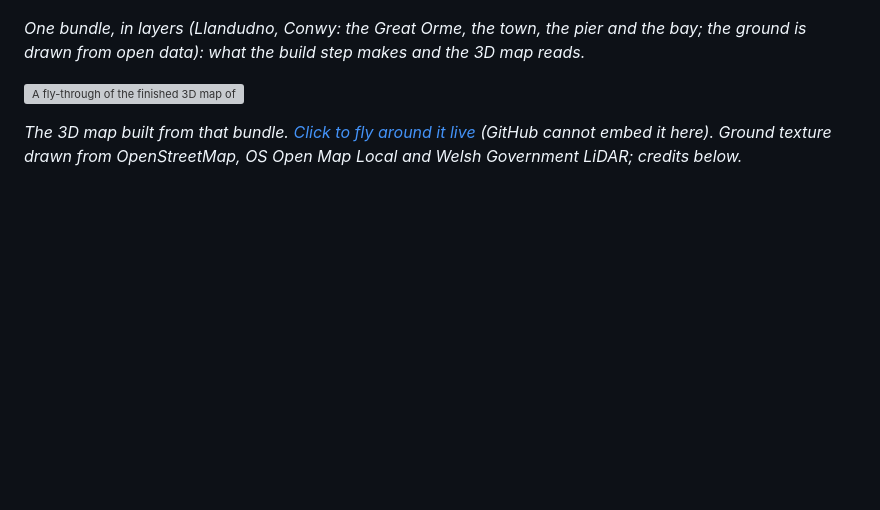
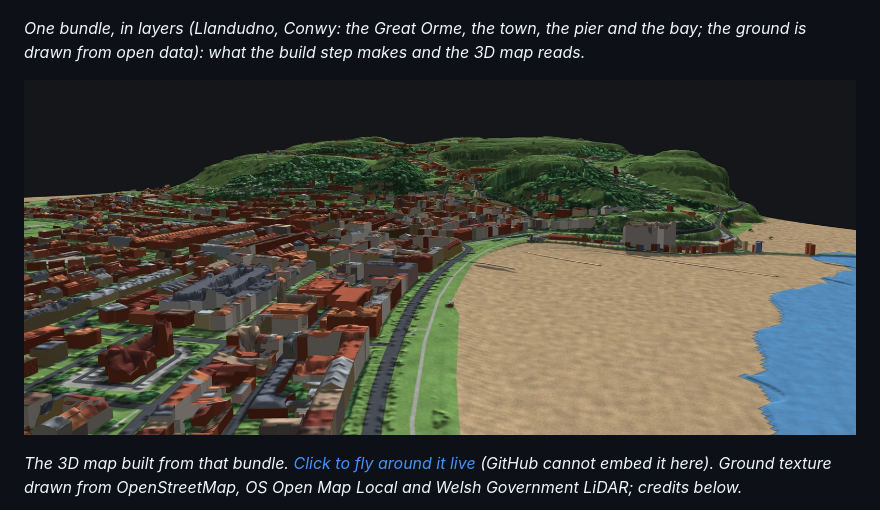
Before and after one commit to sergiomarrocoli/3d-model-of-anywhere, a Markdown page: README.md, the part around the change. GitHub-like rendering; pictures changed too: docs/llandudno.jpg (added); blank space fills up the shorter version; grey boxes are pictures that could not be loaded.

Commit message:
README: a still of the 3D map instead of the fly-through GIF
Buildings with walls and roofs, the beach and bay, and the Great Orme's relief, from a low angle over the promenade.

Co-Authored-By: Claude Sonnet 5.5 <noreply@anthropic.com>

```diff
--- a/README.md
+++ b/README.md
@@ -9,7 +9,7 @@ outlines and heights, and a ground texture) into a small tile bundle, and a thre
 
 *One bundle, in layers (Llandudno, Conwy: the Great Orme, the town, the pier and the bay; the ground is drawn from open data): what the build step makes and the 3D map reads.*
 
-[![A fly-through of the finished 3D map of Llandudno: the Great Orme's slopes, the town, the beach and pier, and the sea](docs/llandudno.gif)](https://sergiomarrocoli.github.io/3d-model-of-anywhere/)
+[![The finished 3D map of Llandudno, seen from above the promenade: buildings with walls and roofs, the beach and bay, and the Great Orme rising behind](docs/llandudno.jpg)](https://sergiomarrocoli.github.io/3d-model-of-anywhere/)
 
 *The 3D map built from that bundle. [Click to fly around it live](https://sergiomarrocoli.github.io/3d-model-of-anywhere/) (GitHub cannot embed it here). Ground texture drawn from OpenStreetMap, OS Open Map Local and Welsh Government LiDAR; credits below.*
 
```
Also changed, not shown: docs/llandudno-still.jpg (deleted), 1 other file.
